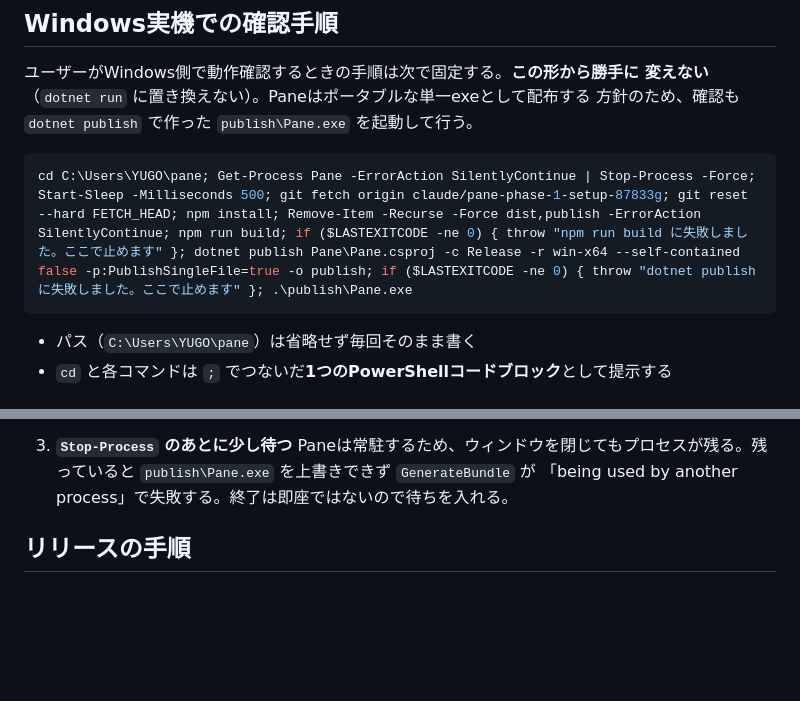
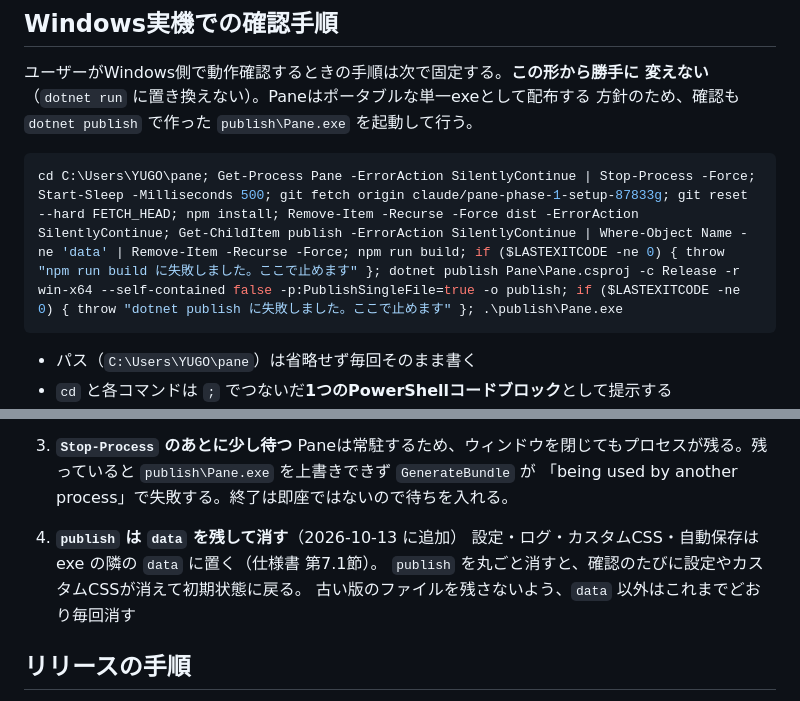
Before and after one commit to Yu5rin/pane, a Markdown page: CLAUDE.md, 2 parts joined by grey strips. Rendered like a GitHub page; blank space fills up the shorter version.

Commit message:
実機確認の手順で、publish の data フォルダを消さないようにする

````diff
--- a/CLAUDE.md
+++ b/CLAUDE.md
@@ -74,7 +74,7 @@ PRとmainへの変更では、同じものがCI（`.github/workflows/ci.yml`）
 方針のため、確認も `dotnet publish` で作った `publish\Pane.exe` を起動して行う。
 
 ```powershell
-cd C:\Users\YUGO\pane; Get-Process Pane -ErrorAction SilentlyContinue | Stop-Process -Force; Start-Sleep -Milliseconds 500; git fetch origin claude/pane-phase-1-setup-87833g; git reset --hard FETCH_HEAD; npm install; Remove-Item -Recurse -Force dist,publish -ErrorAction SilentlyContinue; npm run build; if ($LASTEXITCODE -ne 0) { throw "npm run build に失敗しました。ここで止めます" }; dotnet publish Pane\Pane.csproj -c Release -r win-x64 --self-contained false -p:PublishSingleFile=true -o publish; if ($LASTEXITCODE -ne 0) { throw "dotnet publish に失敗しました。ここで止めます" }; .\publish\Pane.exe
+cd C:\Users\YUGO\pane; Get-Process Pane -ErrorAction SilentlyContinue | Stop-Process -Force; Start-Sleep -Milliseconds 500; git fetch origin claude/pane-phase-1-setup-87833g; git reset --hard FETCH_HEAD; npm install; Remove-Item -Recurse -Force dist -ErrorAction SilentlyContinue; Get-ChildItem publish -ErrorAction SilentlyContinue | Where-Object Name -ne 'data' | Remove-Item -Recurse -Force; npm run build; if ($LASTEXITCODE -ne 0) { throw "npm run build に失敗しました。ここで止めます" }; dotnet publish Pane\Pane.csproj -c Release -r win-x64 --self-contained false -p:PublishSingleFile=true -o publish; if ($LASTEXITCODE -ne 0) { throw "dotnet publish に失敗しました。ここで止めます" }; .\publish\Pane.exe
 ```
 
 - パス（`C:\Users\YUGO\pane`）は省略せず毎回そのまま書く
@@ -100,6 +100,11 @@ cd C:\Users\YUGO\pane; Get-Process Pane -ErrorAction SilentlyContinue | Stop-Pro
    Paneは常駐するため、ウィンドウを閉じてもプロセスが残る。残っていると
    `publish\Pane.exe` を上書きできず `GenerateBundle` が
    「being used by another process」で失敗する。終了は即座ではないので待ちを入れる。
+
+4. **`publish` は `data` を残して消す**（2026-10-13 に追加）
+   設定・ログ・カスタムCSS・自動保存は exe の隣の `data` に置く（仕様書 第7.1節）。
+   `publish` を丸ごと消すと、確認のたびに設定やカスタムCSSが消えて初期状態に戻る。
+   古い版のファイルを残さないよう、`data` 以外はこれまでどおり毎回消す
 
 ## リリースの手順
 
````
